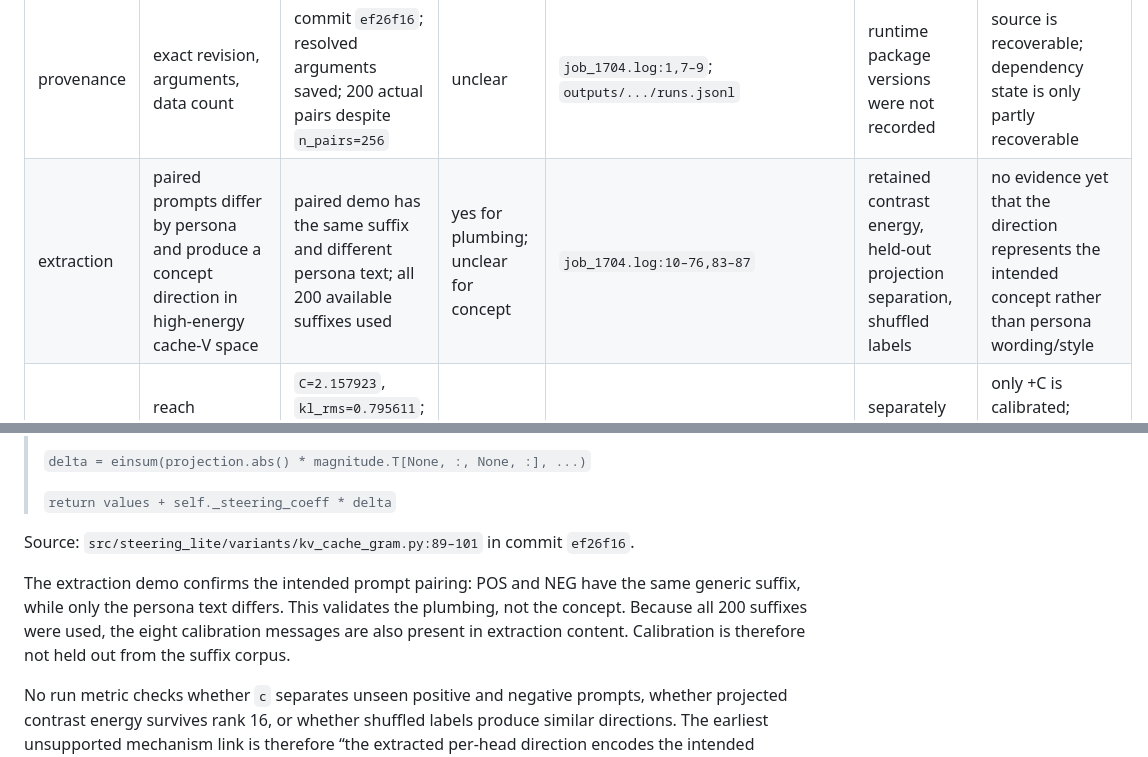
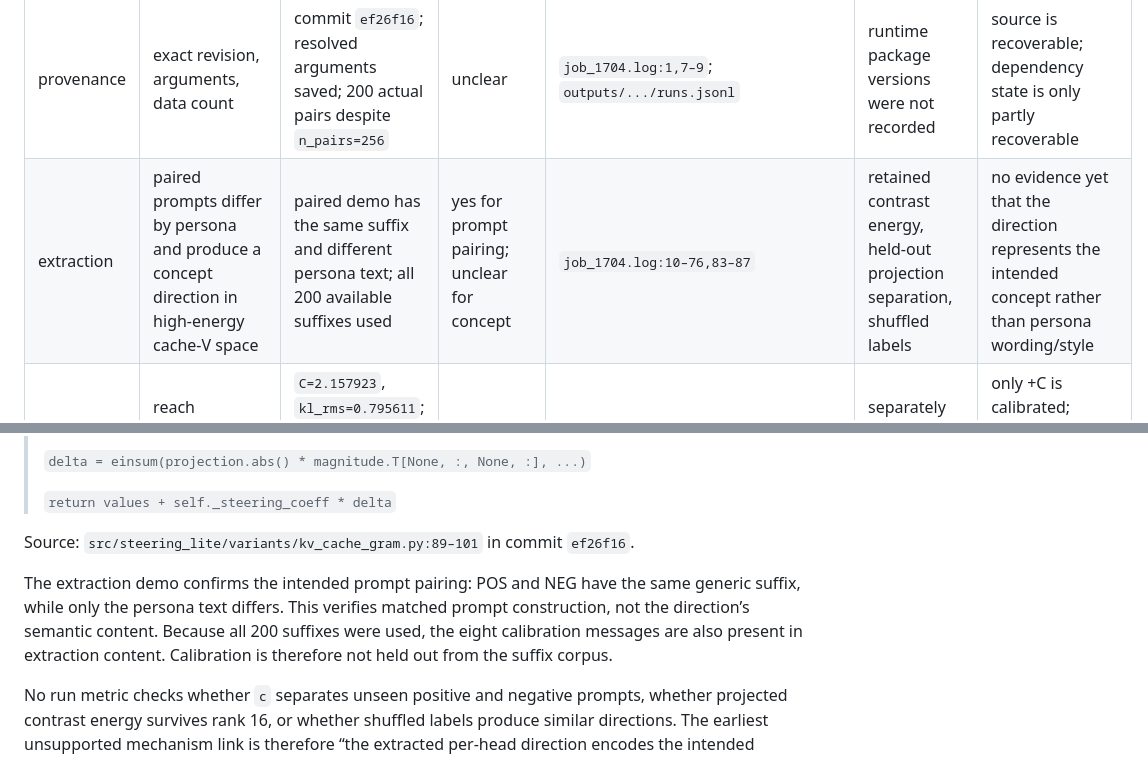
Before and after one commit to wassname/steering-lite, a Markdown page: docs/audits/job_1704.md, 2 parts joined by grey strips. Drawn GitHub-style.

```diff
--- a/docs/audits/job_1704.md
+++ b/docs/audits/job_1704.md
@@ -9,7 +9,7 @@ Provenance: pueue job 1704, run `c81d49454ef6`, commit `ef26f16`, Qwen/Qwen3-4B,
 | stage | expected | observed | expected? | clues | missing metric | consequence |
 |---|---|---|---|---|---|---|
 | provenance | exact revision, arguments, data count | commit `ef26f16`; resolved arguments saved; 200 actual pairs despite `n_pairs=256` | unclear | `job_1704.log:1,7–9`; `outputs/.../runs.jsonl` | runtime package versions were not recorded | source is recoverable; dependency state is only partly recoverable |
-| extraction | paired prompts differ by persona and produce a concept direction in high-energy cache-V space | paired demo has the same suffix and different persona text; all 200 available suffixes used | yes for plumbing; unclear for concept | `job_1704.log:10–76,83–87` | retained contrast energy, held-out projection separation, shuffled labels | no evidence yet that the direction represents the intended concept rather than persona wording/style |
+| extraction | paired prompts differ by persona and produce a concept direction in high-energy cache-V space | paired demo has the same suffix and different persona text; all 200 available suffixes used | yes for prompt pairing; unclear for concept | `job_1704.log:10–76,83–87` | retained contrast energy, held-out projection separation, shuffled labels | no evidence yet that the direction represents the intended concept rather than persona wording/style |
 | calibration | reach `kl_rms≈0.8` before broken generations | `C=2.157923`, `kl_rms=0.795611`; larger doses become repetitive or gibberish | yes for +C | `job_1704.log:89–140` | separately measured −C KL; 256-token KL | only +C is calibrated; bidirectional equal-drift claims are unsupported |
 | KL over time | p95 KL decreases or stays approximately flat | late spikes: p95 3.347 at t=25, 5.269 at t=40, 4.634 at t=57, 2.730 at t=59 | no | `job_1704.log:141–203` | longer calibration on evaluation framing | 60-token calibration may understate drift during 256-token reasoning |
 | qualitative generation | retain vignette facts and task meaning | final calibration snippets are grammatical; +C evaluation says chuckling at an amputee is “a friendly or positive action” | no | `kv_cache_gram.pos.traces.jsonl:1`; fresh review §2 | blinded semantic-fidelity sample | answer format is intact but semantic grounding is not |
@@ -53,7 +53,7 @@ The intervention computes a prompt-normalized second moment and class mean for e
 
 Source: `src/steering_lite/variants/kv_cache_gram.py:89–101` in commit `ef26f16`.
 
-The extraction demo confirms the intended prompt pairing: POS and NEG have the same generic suffix, while only the persona text differs. This validates the plumbing, not the concept. Because all 200 suffixes were used, the eight calibration messages are also present in extraction content. Calibration is therefore not held out from the suffix corpus.
+The extraction demo confirms the intended prompt pairing: POS and NEG have the same generic suffix, while only the persona text differs. This verifies matched prompt construction, not the direction’s semantic content. Because all 200 suffixes were used, the eight calibration messages are also present in extraction content. Calibration is therefore not held out from the suffix corpus.
 
 No run metric checks whether `c` separates unseen positive and negative prompts, whether projected contrast energy survives rank 16, or whether shuffled labels produce similar directions. The earliest unsupported mechanism link is therefore “the extracted per-head direction encodes the intended Care/Authority concept.”
 
```
Also changed, not shown: slop/plans/20260919_bsbench-rewrite.md (added, +41 -0 lines).
